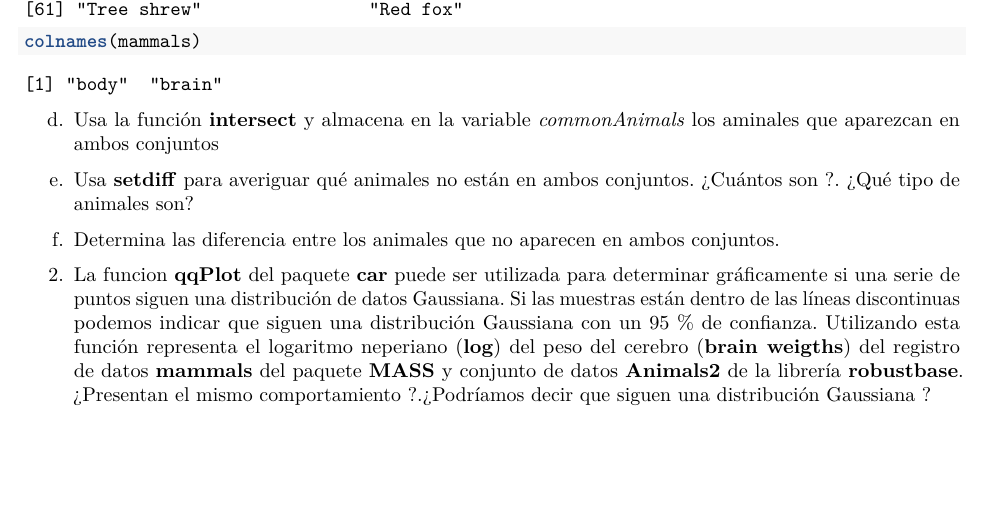
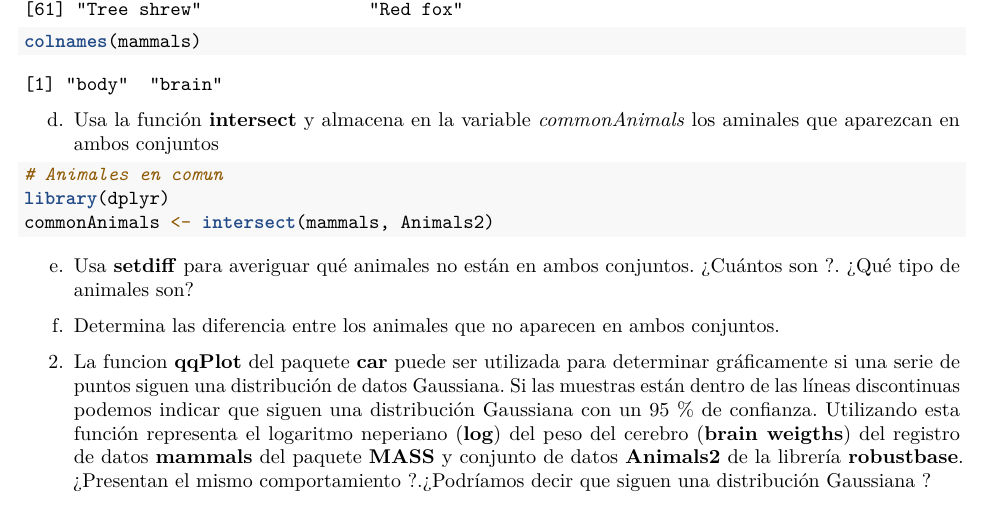
Before and after one commit to JoanaBoncheva/SolucionesTema1, an R Markdown document (BoletinTema1ALUMNO.Rmd): part of page 3 of 4 before the commit and part of page 3 of 5 after it, cut so that both start at the same text, the shorter picture padded with empty space. Rendered offline with R 4.5, knitr and Pandoc, then LaTeX, with nearby package versions.

Commit message:
Ejercicio 1. Apartado d)

````diff
--- a/BoletinTema1ALUMNO.Rmd
+++ b/BoletinTema1ALUMNO.Rmd
@@ -137,10 +137,9 @@ colnames(mammals)
 d.  Usa la función **intersect** y almacena en la variable *commonAnimals* los aminales que aparezcan en ambos conjuntos
 
 ```{r}
-
-
-
-
+# Animales en comun
+library(dplyr)
+commonAnimals <- intersect(mammals, Animals2)
 
 
 ```
````
